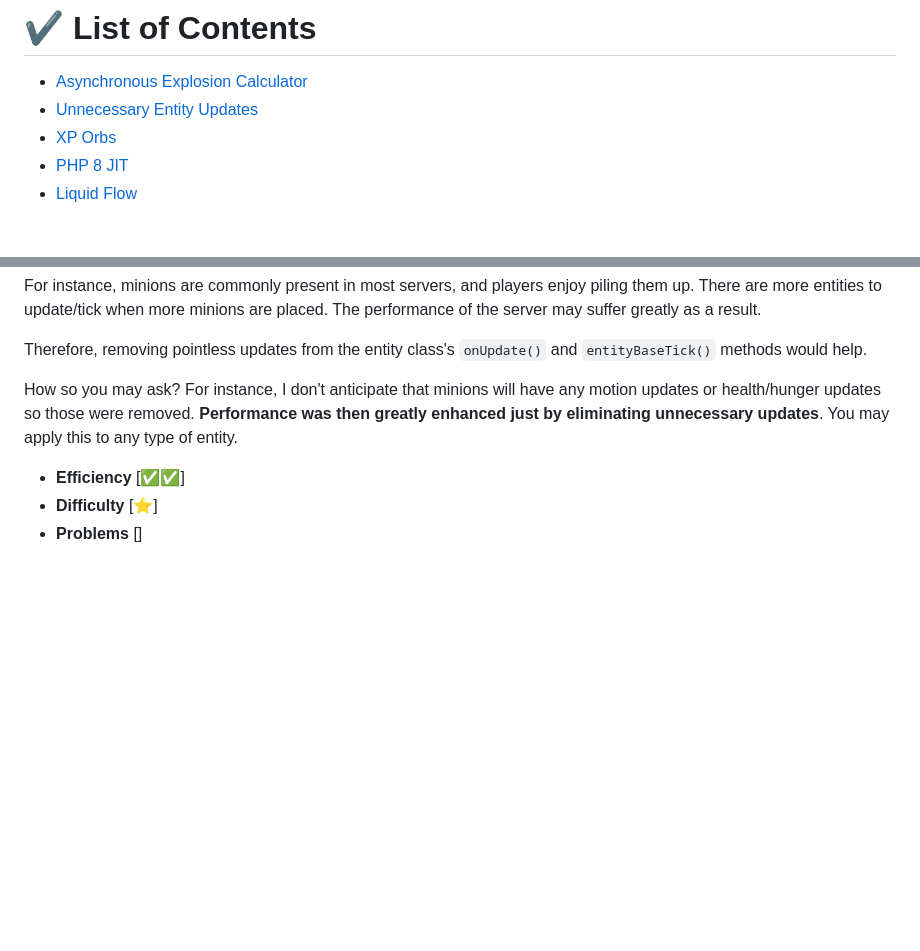
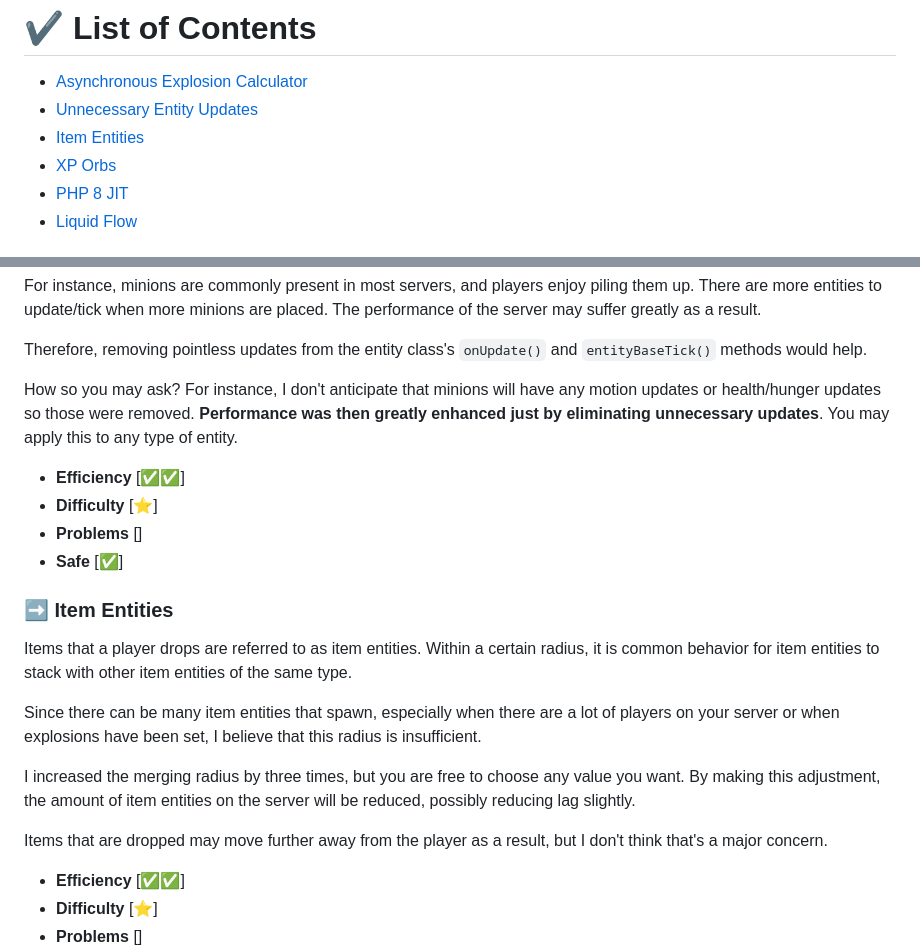
Before and after one commit to AGTHARN/PMMP-Optimizations, a Markdown page: docs/RELIABLE.md, 2 parts joined by grey strips. GitHub-like rendering; blank space fills up the shorter version.

Commit message:
Item Entities

```diff
--- a/docs/RELIABLE.md
+++ b/docs/RELIABLE.md
@@ -4,6 +4,7 @@ Methods that should be safe as long as you have an idea of what you're doing.
 # ✔️ List of Contents
 - [Asynchronous Explosion Calculator](#%EF%B8%8F-asynchronous-explosion-calculator)
 - [Unnecessary Entity Updates](#%EF%B8%8F-unnecessary-entity-updates)
+- [Item Entities](#%EF%B8%8F-item-entities)
 - [XP Orbs](#%EF%B8%8F-xp-orbs)
 - [PHP 8 JIT](#%EF%B8%8F-php-8-jit)
 - [Liquid Flow](#%EF%B8%8F-liquid-flow)
@@ -28,6 +29,20 @@ For instance, minions are commonly present in most servers, and players enjoy pi
 Therefore, removing pointless updates from the entity class's `onUpdate()` and `entityBaseTick()` methods would help.
 
 How so you may ask? For instance, I don't anticipate that minions will have any motion updates or health/hunger updates so those were removed. **Performance was then greatly enhanced just by eliminating unnecessary updates**. You may apply this to any type of entity.
+
+- **Efficiency** [✅✅]
+- **Difficulty** [⭐]
+- **Problems** []
+- **Safe** [✅]
+
+### ➡️ Item Entities
+Items that a player drops are referred to as item entities. Within a certain radius, it is common behavior for item entities to stack with other item entities of the same type.
+
+Since there can be many item entities that spawn, especially when there are a lot of players on your server or when explosions have been set, I believe that this radius is insufficient.
+
+I increased the merging radius by three times, but you are free to choose any value you want. By making this adjustment, the amount of item entities on the server will be reduced, possibly reducing lag slightly.
+
+Items that are dropped may move further away from the player as a result, but I don't think that's a major concern.
 
 - **Efficiency** [✅✅]
 - **Difficulty** [⭐]
```
